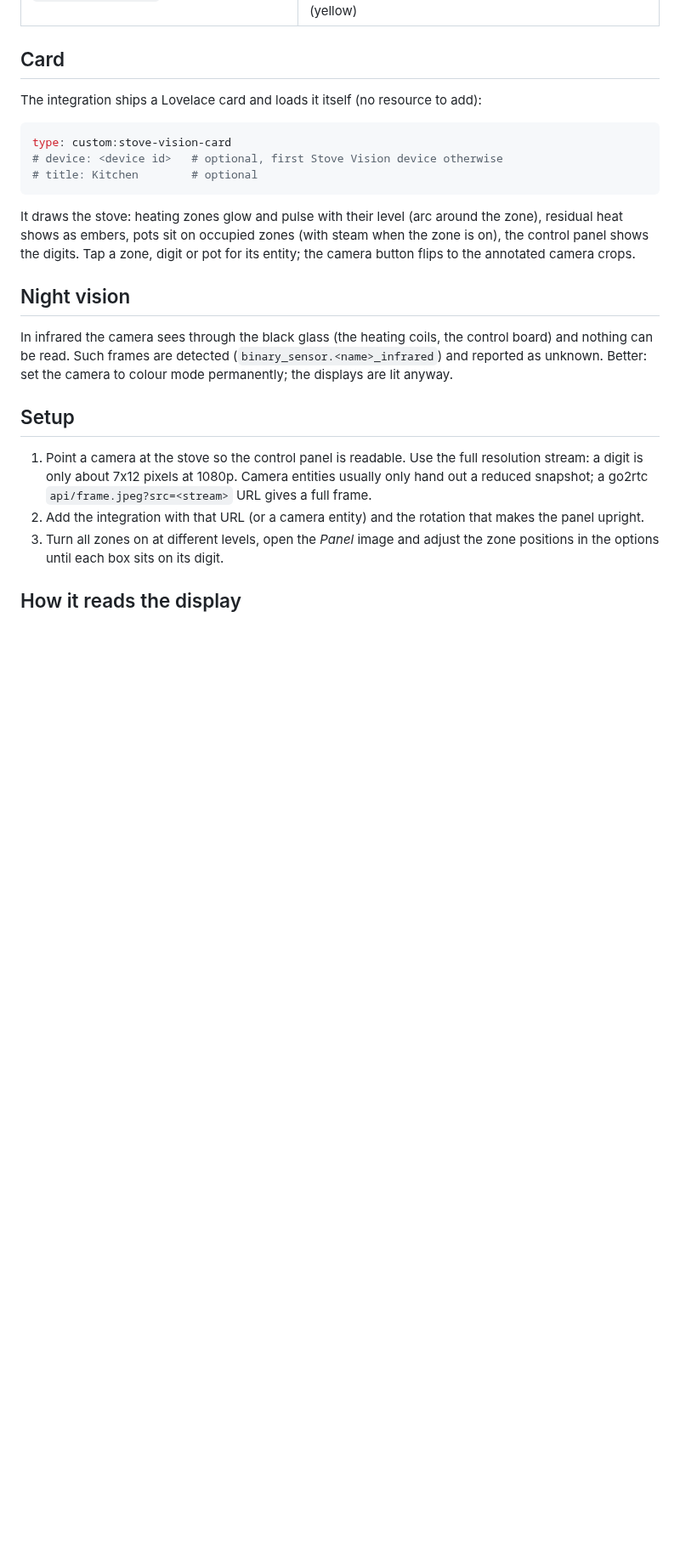
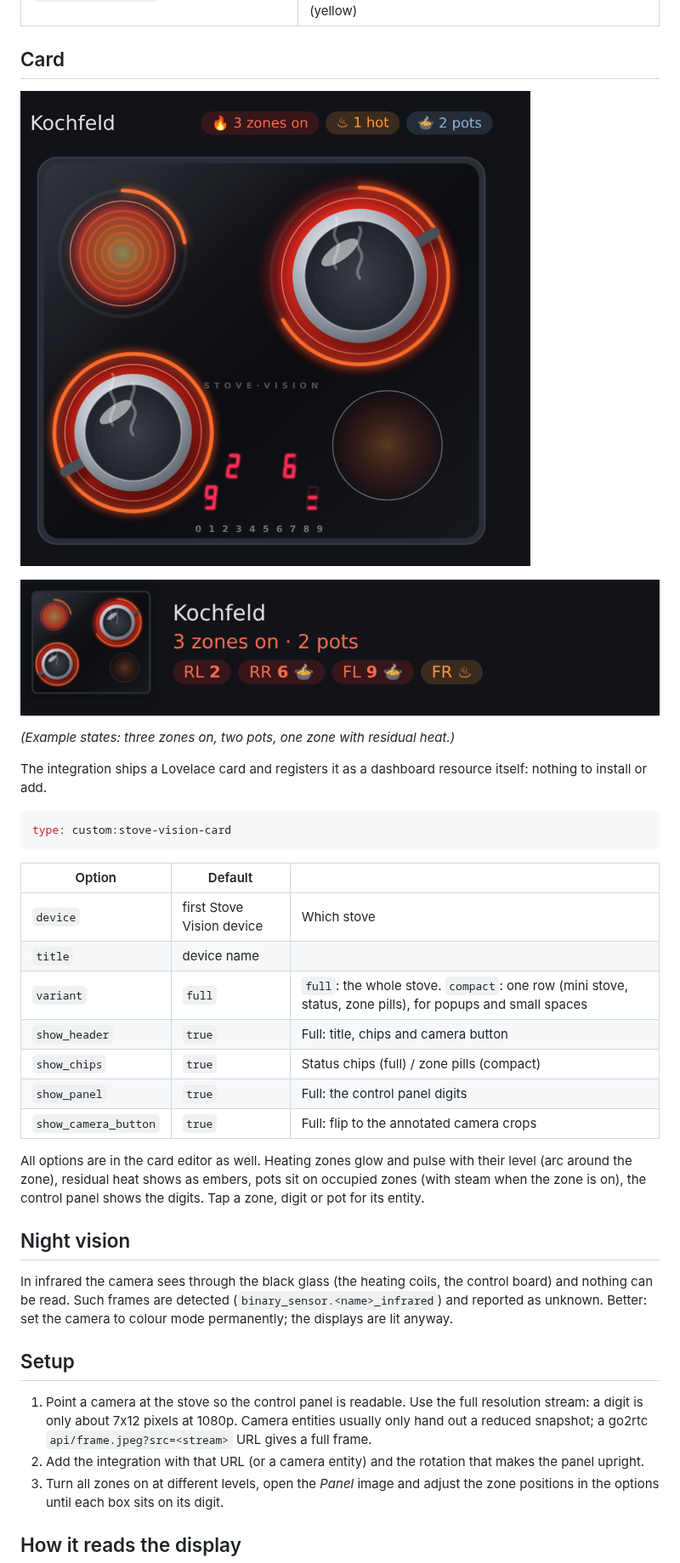
Before and after one commit to pschmitt/homeassistant-stove-vision, a Markdown page: README.md, the part around the change. Shown at 85% size. Rendered like a GitHub page; pictures changed too: docs/card-compact.png (added), docs/card.png (added); blank space fills up the shorter version.

````diff
--- a/README.md
+++ b/README.md
@@ -33,20 +33,33 @@ seven-segment zone displays should work after calibrating the positions.
 
 ## Card
 
-The integration ships a Lovelace card and loads it itself (no resource to
-add):
+![Stove Vision card](docs/card.png)
+
+![Stove Vision card, compact](docs/card-compact.png)
+
+*(Example states: three zones on, two pots, one zone with residual heat.)*
+
+The integration ships a Lovelace card and registers it as a dashboard
+resource itself: nothing to install or add.
 
 ```yaml
 type: custom:stove-vision-card
-# device: <device id>   # optional, first Stove Vision device otherwise
-# title: Kitchen        # optional
 ```
 
-It draws the stove: heating zones glow and pulse with their level (arc
-around the zone), residual heat shows as embers, pots sit on occupied zones
-(with steam when the zone is on), the control panel shows the digits. Tap a
-zone, digit or pot for its entity; the camera button flips to the annotated
-camera crops.
+| Option | Default | |
+|---|---|---|
+| `device` | first Stove Vision device | Which stove |
+| `title` | device name | |
+| `variant` | `full` | `full`: the whole stove. `compact`: one row (mini stove, status, zone pills), for popups and small spaces |
+| `show_header` | `true` | Full: title, chips and camera button |
+| `show_chips` | `true` | Status chips (full) / zone pills (compact) |
+| `show_panel` | `true` | Full: the control panel digits |
+| `show_camera_button` | `true` | Full: flip to the annotated camera crops |
+
+All options are in the card editor as well. Heating zones glow and pulse
+with their level (arc around the zone), residual heat shows as embers, pots
+sit on occupied zones (with steam when the zone is on), the control panel
+shows the digits. Tap a zone, digit or pot for its entity.
 
 ## Night vision
 
````
Also changed, not shown: 5 other files.
